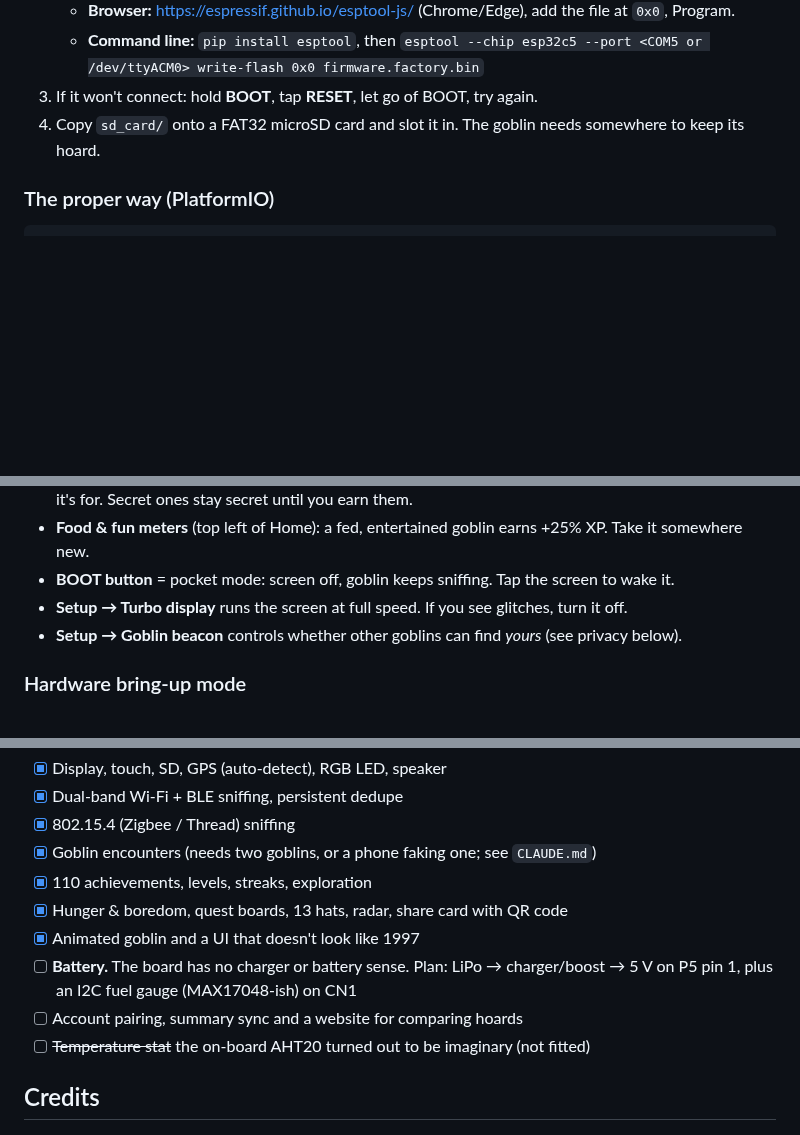
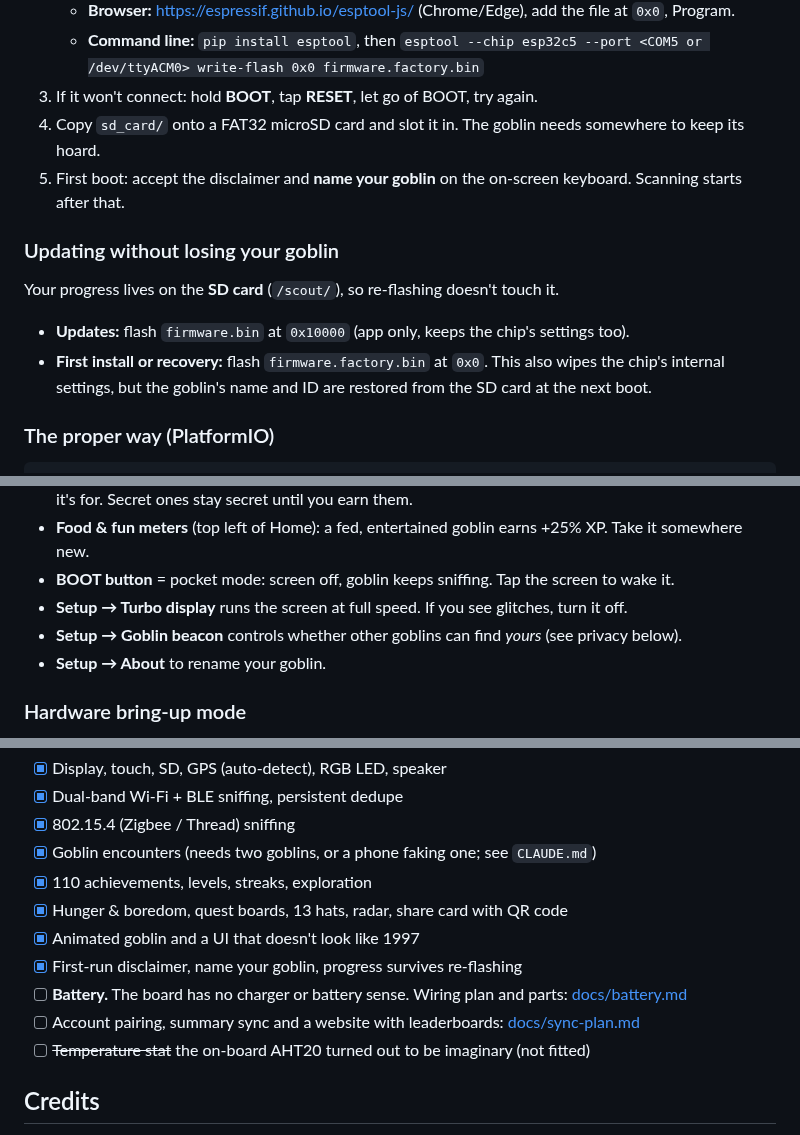
Before and after one commit to MostlyWithinSpec/Network-Goblin-Scout, a Markdown page: README.md, 3 parts joined by grey strips. GitHub-like rendering; blank space fills up the shorter version.

```diff
--- a/README.md
+++ b/README.md
@@ -84,6 +84,14 @@ firmware draws, minus the smudges on your screen.</sub>
      `esptool --chip esp32c5 --port <COM5 or /dev/ttyACM0> write-flash 0x0 firmware.factory.bin`
 3. If it won't connect: hold **BOOT**, tap **RESET**, let go of BOOT, try again.
 4. Copy `sd_card/` onto a FAT32 microSD card and slot it in. The goblin needs somewhere to keep its hoard.
+5. First boot: accept the disclaimer and **name your goblin** on the on-screen keyboard. Scanning starts after that.
+
+### Updating without losing your goblin
+
+Your progress lives on the **SD card** (`/scout/`), so re-flashing doesn't touch it.
+- **Updates:** flash `firmware.bin` at `0x10000` (app only, keeps the chip's settings too).
+- **First install or recovery:** flash `firmware.factory.bin` at `0x0`. This also wipes the chip's
+  internal settings, but the goblin's name and ID are restored from the SD card at the next boot.
 
 ### The proper way (PlatformIO)
 
@@ -107,6 +115,7 @@ ESP32-C5). It's big. Make a sandwich.
 - **BOOT button** = pocket mode: screen off, goblin keeps sniffing. Tap the screen to wake it.
 - **Setup → Turbo display** runs the screen at full speed. If you see glitches, turn it off.
 - **Setup → Goblin beacon** controls whether other goblins can find *yours* (see privacy below).
+- **Setup → About** to rename your goblin.
 
 ### Hardware bring-up mode
 
@@ -206,9 +215,9 @@ sd_card/                 copy to the microSD card
 - [x] 110 achievements, levels, streaks, exploration
 - [x] Hunger & boredom, quest boards, 13 hats, radar, share card with QR code
 - [x] Animated goblin and a UI that doesn't look like 1997
-- [ ] **Battery.** The board has no charger or battery sense. Plan: LiPo → charger/boost → 5 V on P5 pin 1,
-      plus an I2C fuel gauge (MAX17048-ish) on CN1
-- [ ] Account pairing, summary sync and a website for comparing hoards
+- [x] First-run disclaimer, name your goblin, progress survives re-flashing
+- [ ] **Battery.** The board has no charger or battery sense. Wiring plan and parts: [docs/battery.md](docs/battery.md)
+- [ ] Account pairing, summary sync and a website with leaderboards: [docs/sync-plan.md](docs/sync-plan.md)
 - [ ] ~~Temperature stat~~ the on-board AHT20 turned out to be imaginary (not fitted)
 
 ## Credits
```
Also changed, not shown: CLAUDE.md (+11 -2 lines), docs/battery.md (added, +69 -0 lines), docs/sync-plan.md (added, +83 -0 lines), docs/img/disclaimer.png (added), docs/img/naming.png (added), docs/screens.png.
